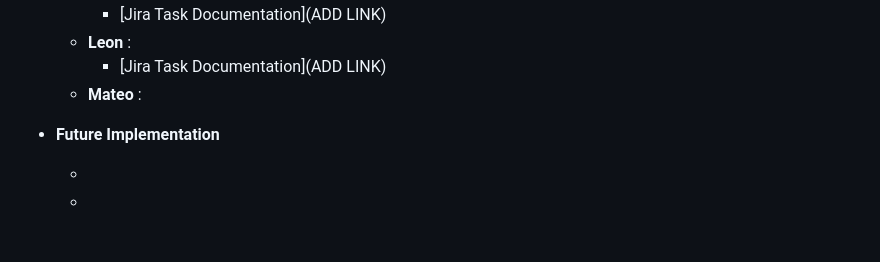
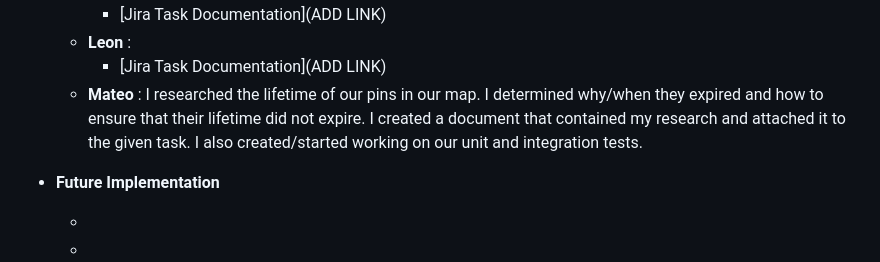
Before and after one commit to LeonAD19/MelodyMap, a Markdown page: README.md, the part around the change. GitHub-like rendering; blank space fills up the shorter version.

Commit message:
My edits to README

```diff
--- a/README.md
+++ b/README.md
@@ -125,7 +125,7 @@ For this sprint our main focus was to create the website, communicate with spoti
       * [Jira Task Documentation](ADD LINK)
    * __Leon__ :
       * [Jira Task Documentation](ADD LINK)
-   * __Mateo__ :
+   * __Mateo__ : I researched the lifetime of our pins in our map. I determined why/when they expired and how to ensure that their lifetime did not expire.  I created a document that contained my research and attached it to the given task. I also created/started working on our unit and integration tests.
 
 * __Future Implementation__
 
```
